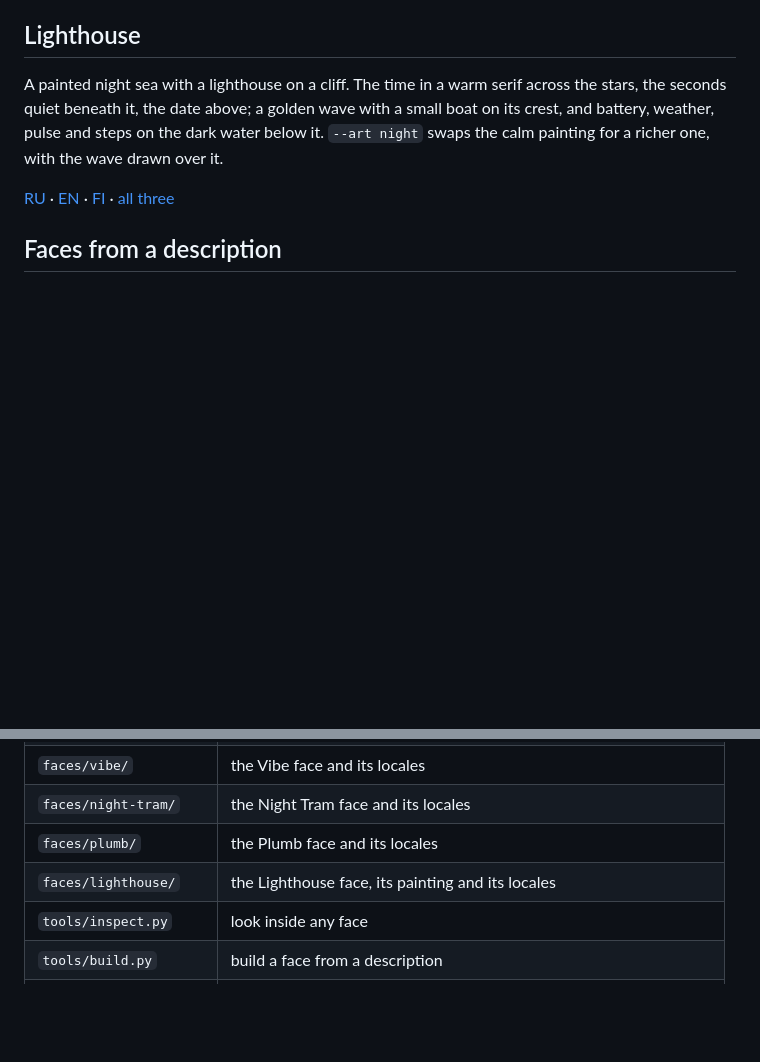
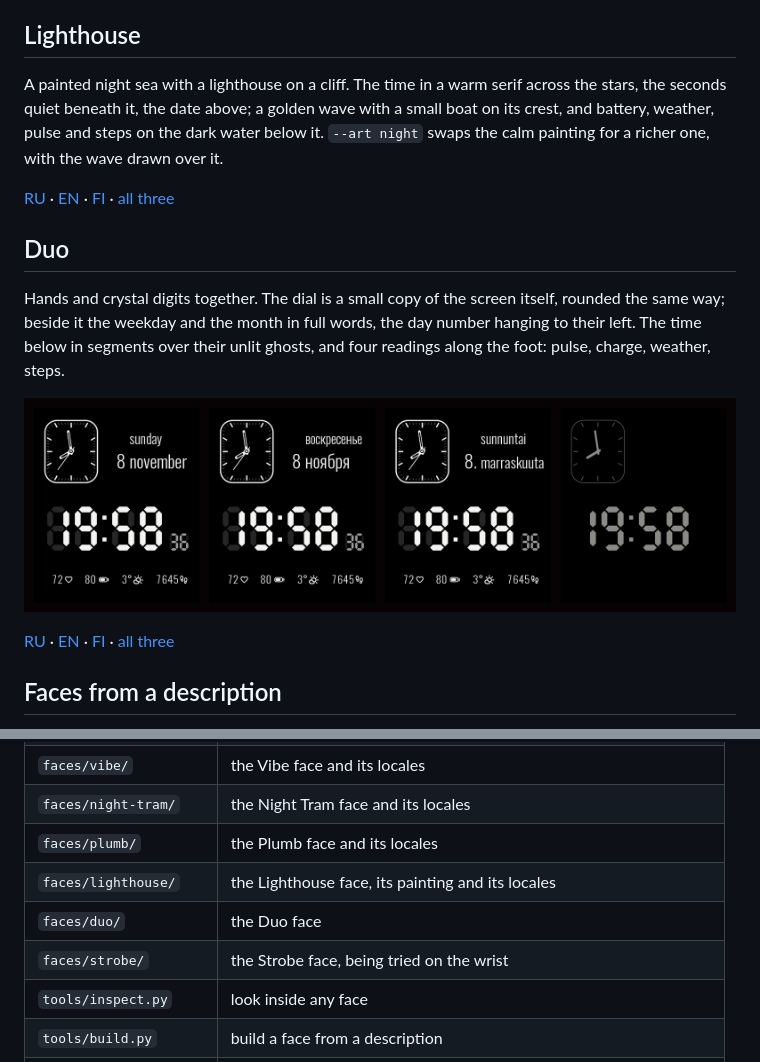
Before and after one commit to Shumtugle/hwt-machine, a Markdown page: README.md, 2 parts joined by grey strips. Drawn GitHub-style; pictures changed too: docs/img/duo.png (added); blank space fills up the shorter version.

```diff
--- a/README.md
+++ b/README.md
@@ -71,6 +71,20 @@ its crest, and battery, weather, pulse and steps on the dark water below it.
 [EN](https://github.com/Shumtugle/hwt-machine/raw/main/docs/faces/lighthouse-en.hwt) ·
 [FI](https://github.com/Shumtugle/hwt-machine/raw/main/docs/faces/lighthouse-fi.hwt) ·
 [all three](https://github.com/Shumtugle/hwt-machine/raw/main/docs/faces/lighthouse.hwt)
+
+## Duo
+
+Hands and crystal digits together. The dial is a small copy of the screen itself,
+rounded the same way; beside it the weekday and the month in full words, the day number
+hanging to their left. The time below in segments over their unlit ghosts, and four
+readings along the foot: pulse, charge, weather, steps.
+
+![Duo in English, Russian, Finnish, and its always-on screen](docs/img/duo.png)
+
+[RU](https://github.com/Shumtugle/hwt-machine/raw/main/docs/faces/duo-ru.hwt) ·
+[EN](https://github.com/Shumtugle/hwt-machine/raw/main/docs/faces/duo-en.hwt) ·
+[FI](https://github.com/Shumtugle/hwt-machine/raw/main/docs/faces/duo-fi.hwt) ·
+[all three](https://github.com/Shumtugle/hwt-machine/raw/main/docs/faces/duo.hwt)
 
 ## Faces from a description
 
@@ -147,6 +161,8 @@ functions it borrows them from (*Date*, *Day of week*, *Sun*), not after the lan
 | `faces/night-tram/` | the Night Tram face and its locales |
 | `faces/plumb/` | the Plumb face and its locales |
 | `faces/lighthouse/` | the Lighthouse face, its painting and its locales |
+| `faces/duo/` | the Duo face |
+| `faces/strobe/` | the Strobe face, being tried on the wrist |
 | `tools/inspect.py` | look inside any face |
 | `tools/build.py` | build a face from a description |
 | `docs/` | the live page, its renderer, the [format notes](docs/FORMAT.md) and the [authoring guide](docs/AUTHORING.md) |
```
Also changed, not shown: docs/AUTHORING.md (+23 -4 lines), docs/FORMAT.md (+10 -3 lines), 11 other files.
